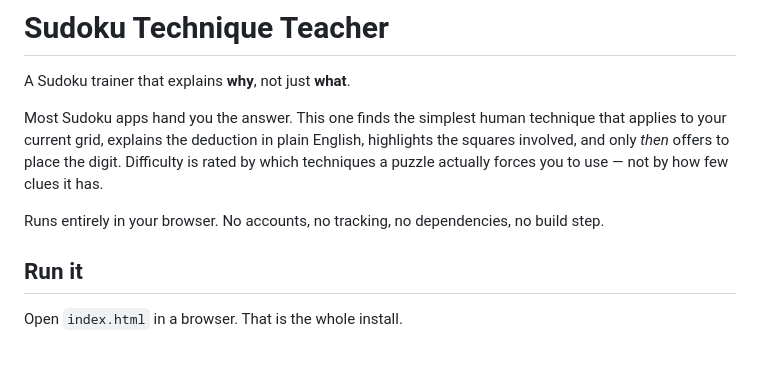
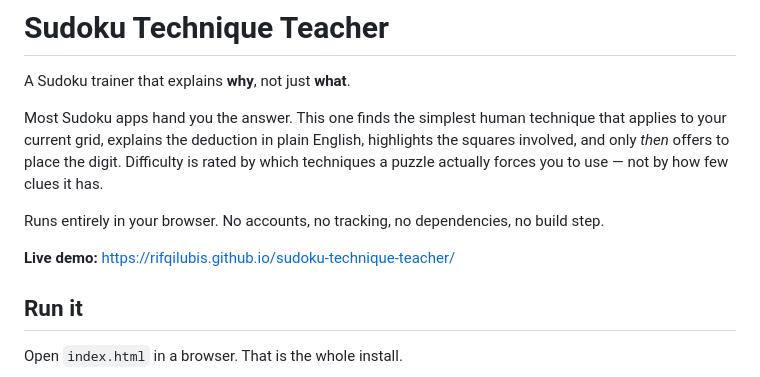
Before and after one commit to rifqilubis/sudoku-technique-teacher, a Markdown page: README.md, the part around the change. Rendered like a GitHub page; blank space fills up the shorter version.

Commit message:
Add live demo link to README

```diff
--- a/README.md
+++ b/README.md
@@ -10,6 +10,8 @@ use — not by how few clues it has.
 
 Runs entirely in your browser. No accounts, no tracking, no dependencies,
 no build step.
+
+**Live demo:** https://rifqilubis.github.io/sudoku-technique-teacher/
 
 ## Run it
 
```
